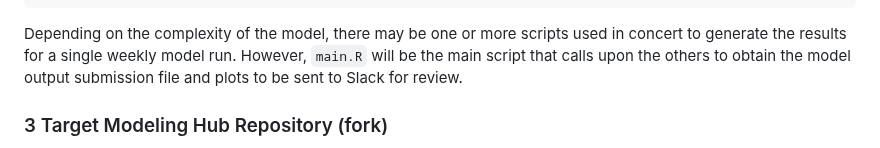
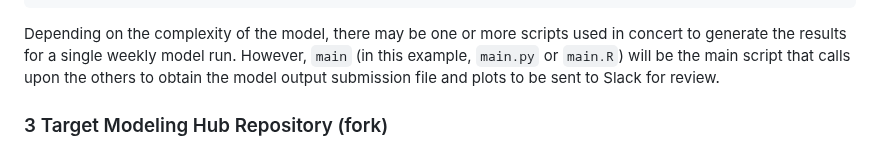
Before and after one commit to reichlab/decisions, a Markdown page: decisions/2025-01-13-rfc-reichlab-model-materials-storage.md, the part around the change. GitHub-like rendering.

Commit message:
Don't assume file extension of `main` script in `operational-models` repo

````diff
--- a/decisions/2025-01-13-rfc-reichlab-model-materials-storage.md
+++ b/decisions/2025-01-13-rfc-reichlab-model-materials-storage.md
@@ -52,7 +52,7 @@ reichlab/operational-models
    └─ renv.lock
 ```
 
-Depending on the complexity of the model, there may be one or more scripts used in concert to generate the results for a single weekly model run. However, `main.R` will be the main script that calls upon the others to obtain the model output submission file and plots to be sent to Slack for review.
+Depending on the complexity of the model, there may be one or more scripts used in concert to generate the results for a single weekly model run. However, `main` (in this example, `main.py` or `main.R`) will be the main script that calls upon the others to obtain the model output submission file and plots to be sent to Slack for review.
 
 ### 3 Target Modeling Hub Repository (fork)
 
````
